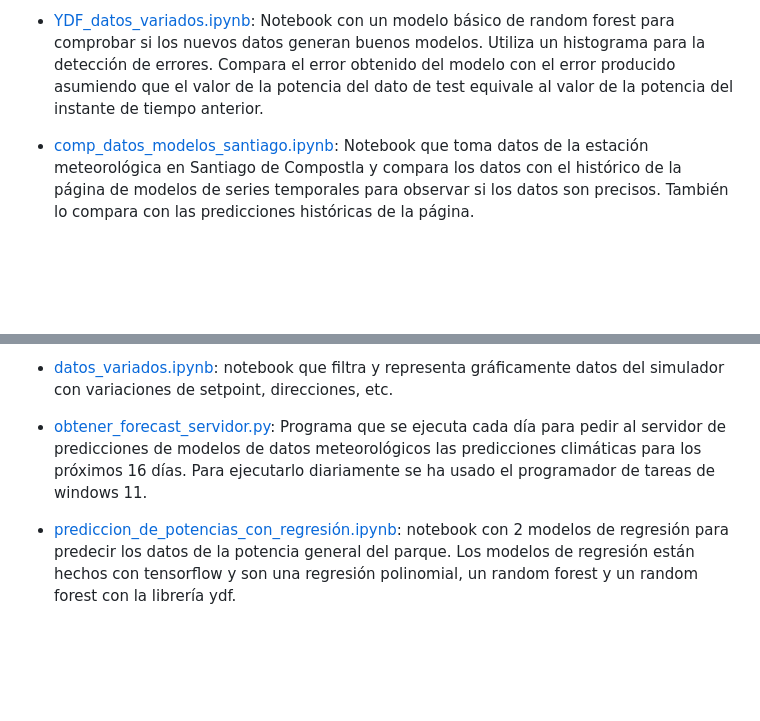
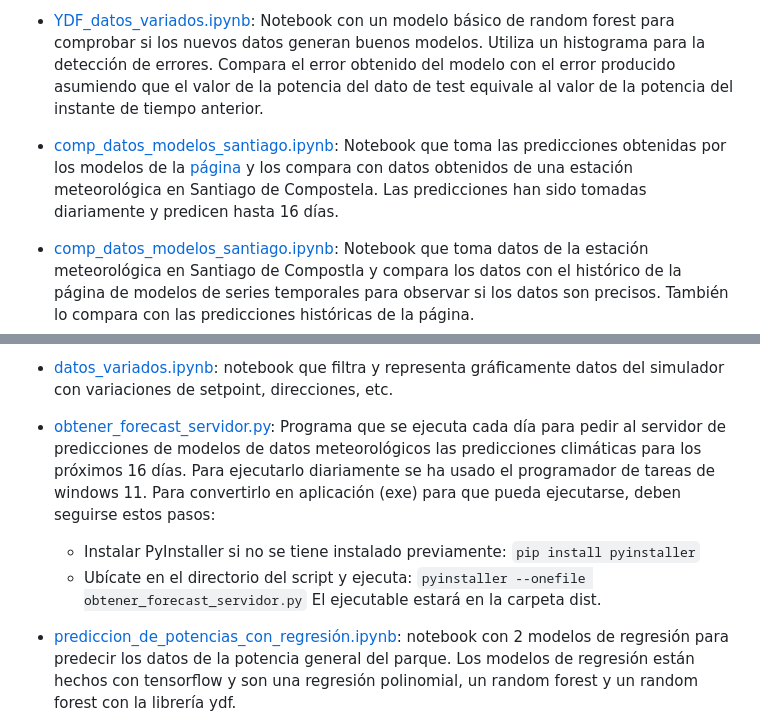
Before and after one commit to Lucia1009/TFG-Plataforma-para-la-prediccion-de-potencia-electrica-generada-en-parques-eolicos, a Markdown page: README.md, 2 parts joined by grey strips. Rendered like a GitHub page; blank space fills up the shorter version.

```diff
--- a/README.md
+++ b/README.md
@@ -19,6 +19,8 @@ Carpeta que contiene todos los archivos relacionados con la creación de los mod
 
 - [YDF_datos_variados.ipynb](https://github.com/Lucia1009/TFG-Plataforma-para-la-prediccion-de-potencia-electrica-generada-en-parques-eolicos/blob/main/modelos/YDF_datos_variados.ipynb "YDF_datos_variados.ipynb"): Notebook con un modelo básico de random forest para comprobar si los nuevos datos generan buenos modelos. Utiliza un histograma para la detección de errores. Compara el error obtenido del modelo con el error producido asumiendo que el valor de la potencia del dato de test equivale al valor de la potencia del instante de tiempo anterior.
 
+- [comp_datos_modelos_santiago.ipynb](https://github.com/Lucia1009/TFG-Plataforma-para-la-prediccion-de-potencia-electrica-generada-en-parques-eolicos/blob/main/modelos/comp_datos_modelos_santiago.ipynb "comp_datos_modelos_santiago.ipynb"): Notebook que toma las predicciones obtenidas por los modelos de la [página](https://open-meteo.com/en/docs "página") y los compara con datos obtenidos de una estación meteorológica en Santiago de Compostela. Las predicciones han sido tomadas diariamente y predicen hasta 16 días.
+
 - [comp_datos_modelos_santiago.ipynb](https://github.com/Lucia1009/TFG-Plataforma-para-la-prediccion-de-potencia-electrica-generada-en-parques-eolicos/blob/main/modelos/comp_datos_modelos_santiago.ipynb "comp_datos_modelos_santiago.ipynb"): Notebook que toma datos de la estación meteorológica en Santiago de Compostla y compara los datos con el histórico de la página de modelos de series temporales para observar si los datos son precisos. También lo compara con las predicciones históricas de la página.
 
 - [comparacion_potencia_individual_y_general.ipynb](https://github.com/Lucia1009/TFG-Plataforma-para-la-prediccion-de-potencia-electrica-generada-en-parques-eolicos/blob/main/modelos/comparacion_potencia_individual_y_general.ipynb "comparacion_potencia_individual_y_general.ipynb"): notebook que contiene los modelos de regresión lineal y random forest tanto para la predicción de potencia de todo el parque, como para las potencias individuales. Crea una gráfica para cada modelo que representa los datos reales y los predichos por cada versión del modelo (de las potencias individuales hace la suma). También calcula el r2_score, el error cuadrático medio *(mse)* y el error absoluto medio *(mae)* de ambos modelos y los compara.
@@ -29,7 +31,12 @@ Carpeta que contiene todos los archivos relacionados con la creación de los mod
 
 - [datos_variados.ipynb](https://github.com/Lucia1009/TFG-Plataforma-para-la-prediccion-de-potencia-electrica-generada-en-parques-eolicos/blob/main/modelos/datos_variados.ipynb "datos_variados.ipynb"): notebook que filtra y representa gráficamente datos del simulador con variaciones de setpoint, direcciones, etc.
 
-- [obtener_forecast_servidor.py](https://github.com/Lucia1009/TFG-Plataforma-para-la-prediccion-de-potencia-electrica-generada-en-parques-eolicos/blob/main/modelos/obtener_forecast_servidor.py "obtener_forecast_servidor.py"): Programa que se ejecuta cada día para pedir al servidor de predicciones de modelos de datos meteorológicos las predicciones climáticas para los próximos 16 días. Para ejecutarlo diariamente se ha usado el programador de tareas de windows 11.
+- [obtener_forecast_servidor.py](https://github.com/Lucia1009/TFG-Plataforma-para-la-prediccion-de-potencia-electrica-generada-en-parques-eolicos/blob/main/modelos/obtener_forecast_servidor.py "obtener_forecast_servidor.py"): Programa que se ejecuta cada día para pedir al servidor de predicciones de modelos de datos meteorológicos las predicciones climáticas para los próximos 16 días. Para ejecutarlo diariamente se ha usado el programador de tareas de windows 11.  Para convertirlo en aplicación (exe) para que pueda ejecutarse, deben seguirse estos pasos:
+	- Instalar PyInstaller si no se tiene instalado previamente:
+	`pip install pyinstaller`
+	- Ubícate en el directorio del script y ejecuta:
+	`pyinstaller --onefile obtener_forecast_servidor.py`
+	El ejecutable estará en la carpeta dist.
 
 - [prediccion_de_potencias_con_regresión.ipynb](https://github.com/Lucia1009/TFG-Plataforma-para-la-prediccion-de-potencia-electrica-generada-en-parques-eolicos/blob/main/modelos/prediccion_de_potencias_con_regresi%C3%B3n.ipynb "prediccion_de_potencias_con_regresión.ipynb"): notebook con 2 modelos de regresión para predecir los datos de la potencia general del parque. Los modelos de regresión están hechos con tensorflow y son una regresión polinomial, un random forest y un random forest con la librería ydf.
 
```
